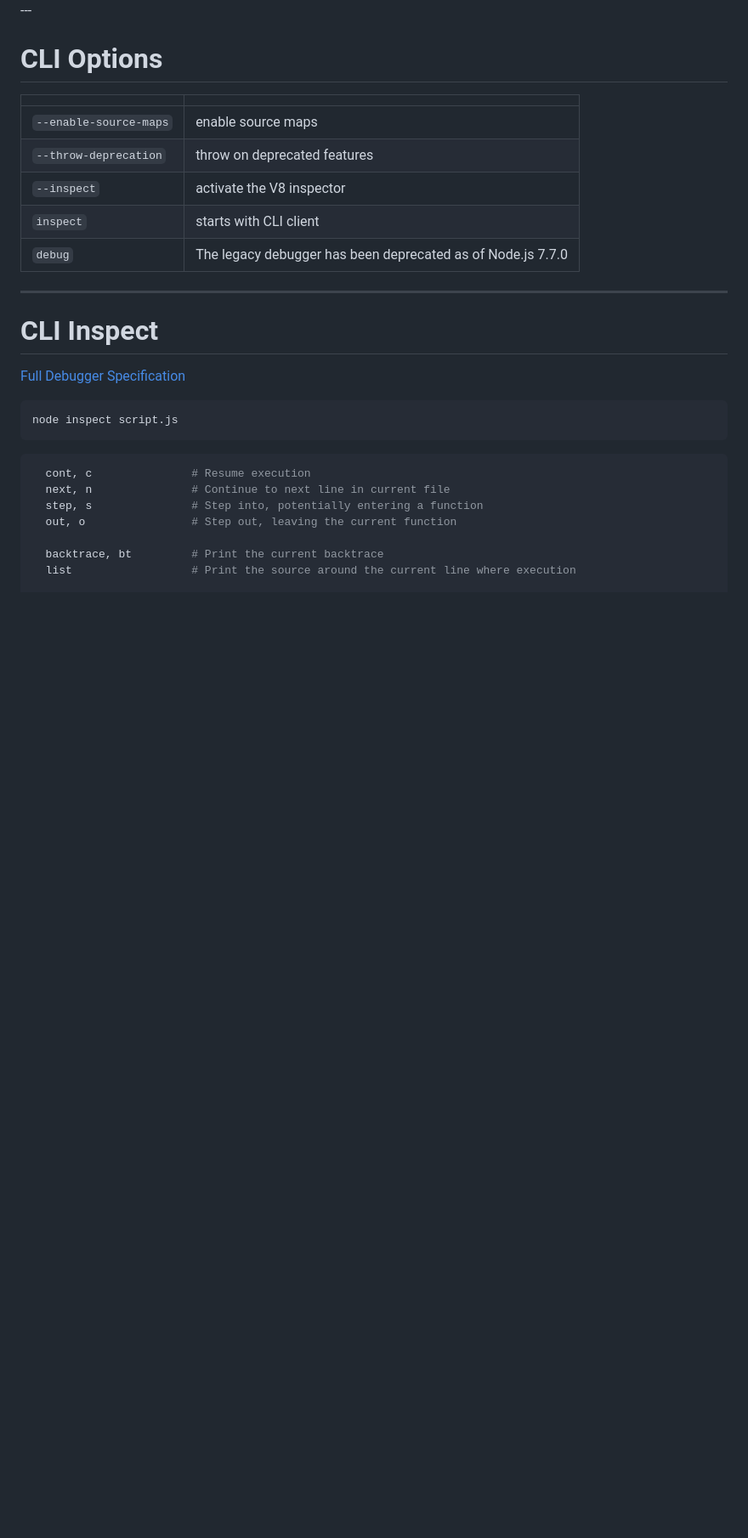
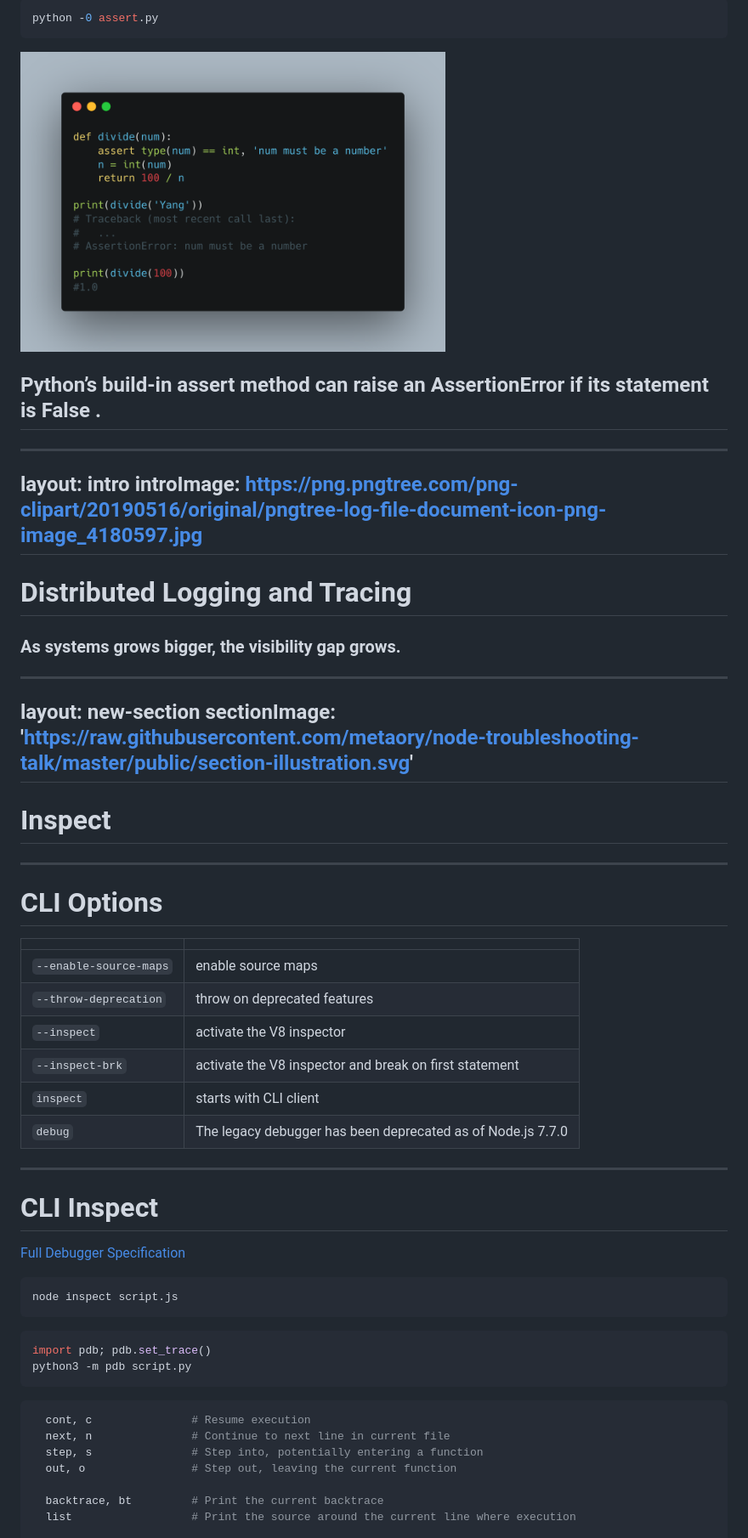
Before and after one commit to metaory/node-troubleshooting-talk, a Markdown page: slides.md, the part around the change printed below. Shown: that part at 85% size. Rendered like a GitHub page; pictures changed too: public/carbon-python-assert.png (added); blank space fills up the shorter version.

````diff
--- a/slides.md
+++ b/slides.md
@@ -126,3 +143,27 @@ introImage: https://png.pngtree.com/png-clipart/20190516/original/pngtree-log-fi
+```bash
+python -0 assert.py
+```
+
+<div grid="~ cols-2 gap-2" m="-t-2">
+  <img v-click border="rounded" width="500" src="https://raw.githubusercontent.com/metaory/node-troubleshooting-talk/master/public/carbon-python-assert.png">
+</div>
+
+## Python’s build-in assert method can raise an AssertionError if its statement is False .
+---
+layout: intro
+introImage: https://png.pngtree.com/png-clipart/20190516/original/pngtree-log-file-document-icon-png-image_4180597.jpg
+---
+
+# Distributed Logging and Tracing
+
+### As systems grows bigger, the visibility gap grows.
+
+---
+layout: new-section
+sectionImage: 'https://raw.githubusercontent.com/metaory/node-troubleshooting-talk/master/public/section-illustration.svg'
+---
+# Inspect
+
 ---
 
 # CLI Options
@@ -132,6 +173,7 @@ introImage: https://png.pngtree.com/png-clipart/20190516/original/pngtree-log-fi
 | <code>-\-enable-source-maps</code> | enable source maps                                          |
 | <code>-\-throw-deprecation</code>  | throw on deprecated features                                |
 | <code>-\-inspect</code>            | activate the V8 inspector                                   |
+| <code>-\-inspect-brk</code>        | activate the V8 inspector and break on first statement      |
 | <code>inspect</code>               | starts with CLI client                                      |
 | <code>debug</code>                 | The legacy debugger has been deprecated as of Node.js 7.7.0 |
 
@@ -142,6 +184,11 @@ introImage: https://png.pngtree.com/png-clipart/20190516/original/pngtree-log-fi
 [Full Debugger Specification](https://nodejs.org/api/debugger.html)
 ```bash {none|all}
 node inspect script.js
+```
+
+```bash {none|1|all}
+import pdb; pdb.set_trace()
+python3 -m pdb script.py
 ```
 
 ```yaml {none|1-4|6-7|9-10|12-15|all}
````
Also changed, not shown: other parts of slides.md (+34 -12 lines).
